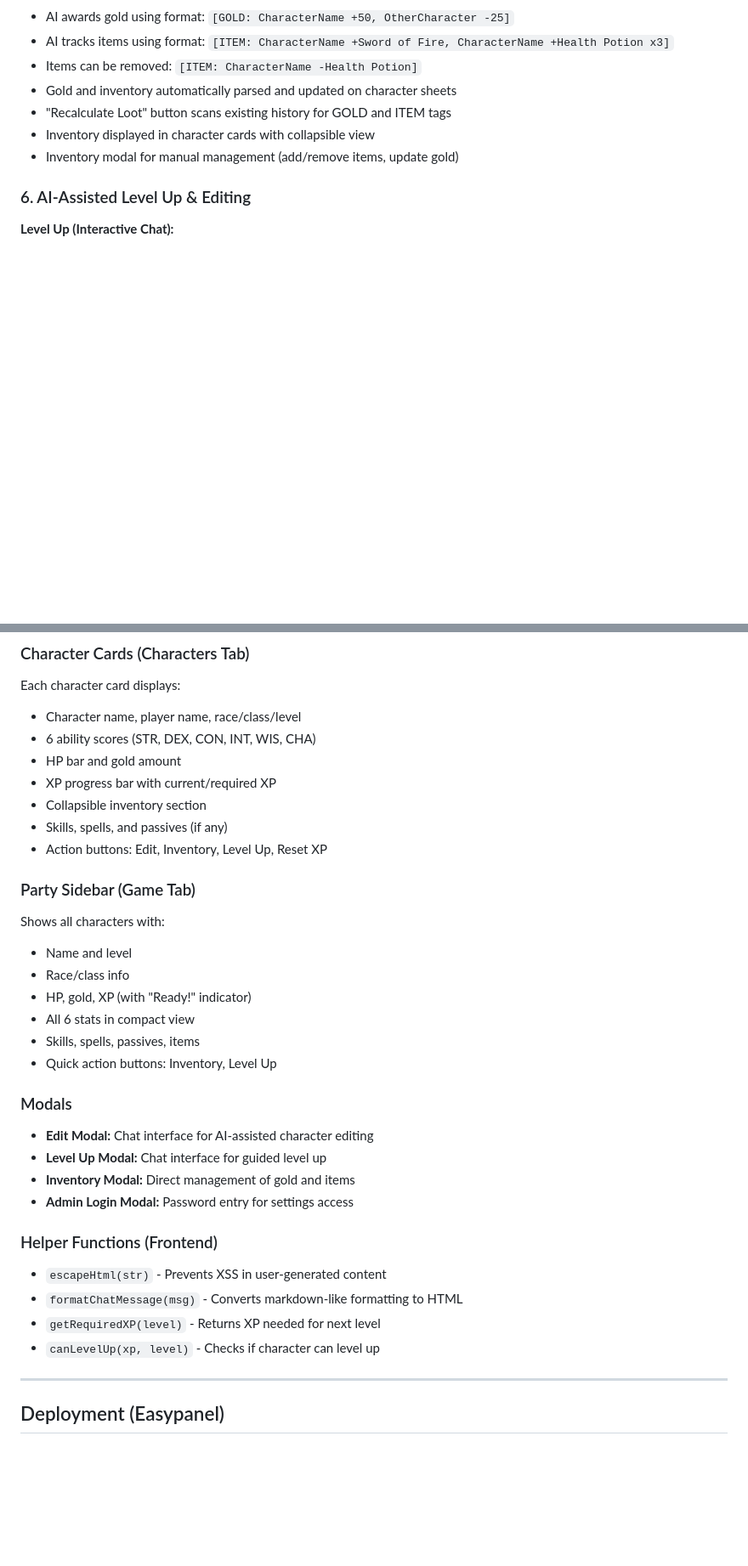
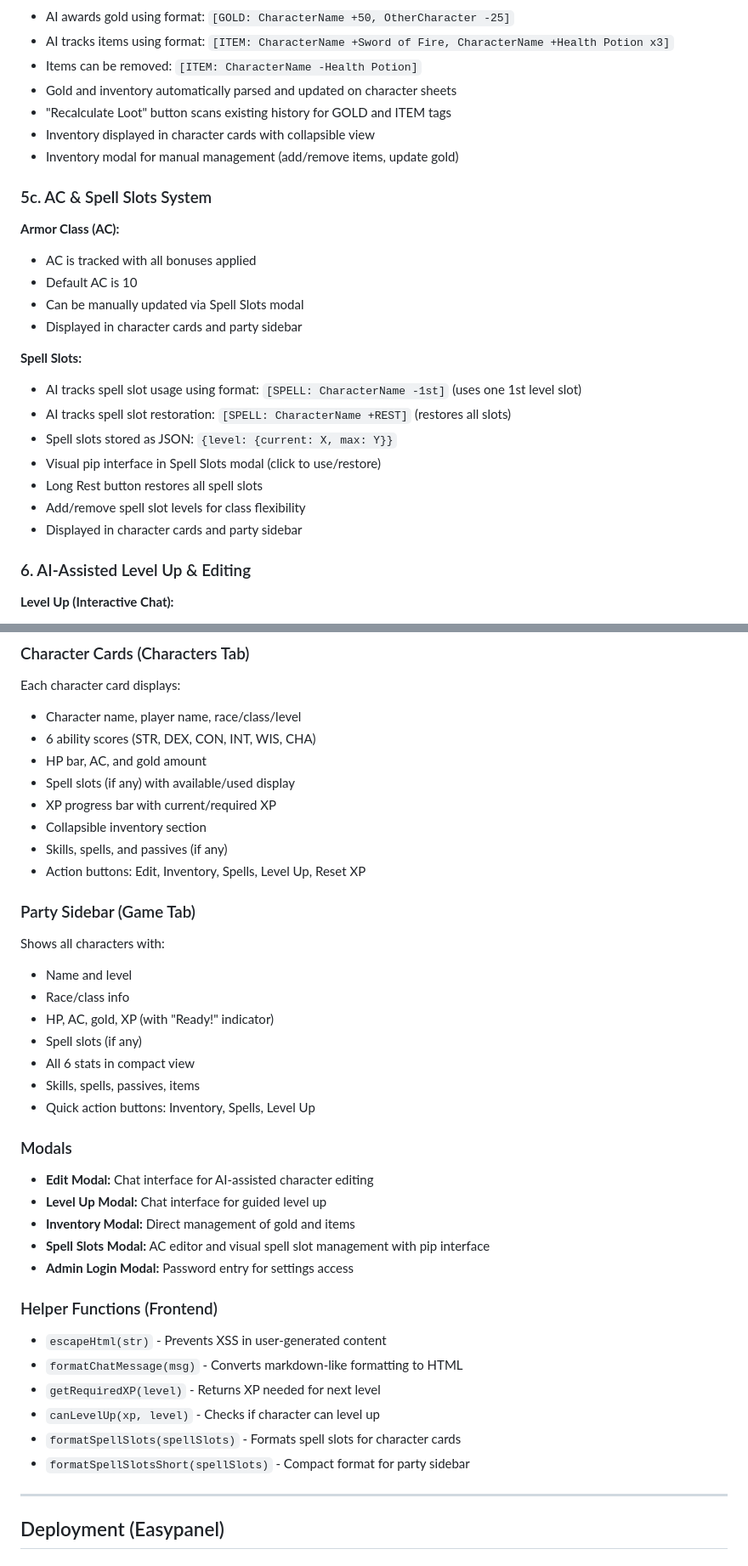
Before and after one commit to jeromehbonaparte-star/dnd-multiplayer, a Markdown page: DOCUMENTATION.md, 2 parts joined by grey strips. Shown at 85% size. GitHub-like rendering; blank space fills up the shorter version.

Commit message:
Update documentation with AC and Spell Slots features
- Add ac and spell_slots columns to database schema
- Document [SPELL:] format for AI tracking
- Add API endpoint documentation
- Update UI component descriptions
- Add helper function documentation
- Mark AC and Spell Slots as implemented in roadmap

🤖 Generated with [Claude Code](https://claude.com/claude-code)

Co-Authored-By: Claude <noreply@anthropic.com>

```diff
--- a/DOCUMENTATION.md
+++ b/DOCUMENTATION.md
@@ -168,6 +170,22 @@ created_at DATETIME
 - Inventory displayed in character cards with collapsible view
 - Inventory modal for manual management (add/remove items, update gold)
 
+### 5c. AC & Spell Slots System
+**Armor Class (AC):**
+- AC is tracked with all bonuses applied
+- Default AC is 10
+- Can be manually updated via Spell Slots modal
+- Displayed in character cards and party sidebar
+
+**Spell Slots:**
+- AI tracks spell slot usage using format: `[SPELL: CharacterName -1st]` (uses one 1st level slot)
+- AI tracks spell slot restoration: `[SPELL: CharacterName +REST]` (restores all slots)
+- Spell slots stored as JSON: `{level: {current: X, max: Y}}`
+- Visual pip interface in Spell Slots modal (click to use/restore)
+- Long Rest button restores all spell slots
+- Add/remove spell slot levels for class flexibility
+- Displayed in character cards and party sidebar
+
 ### 6. AI-Assisted Level Up & Editing
 
 **Level Up (Interactive Chat):**
@@ -314,25 +335,28 @@ Nav bar uses `position: sticky; top: 0; z-index: 100;` to stay visible on scroll
 Each character card displays:
 - Character name, player name, race/class/level
 - 6 ability scores (STR, DEX, CON, INT, WIS, CHA)
-- HP bar and gold amount
+- HP bar, AC, and gold amount
+- Spell slots (if any) with available/used display
 - XP progress bar with current/required XP
 - Collapsible inventory section
 - Skills, spells, and passives (if any)
-- Action buttons: Edit, Inventory, Level Up, Reset XP
+- Action buttons: Edit, Inventory, Spells, Level Up, Reset XP
 
 ### Party Sidebar (Game Tab)
 Shows all characters with:
 - Name and level
 - Race/class info
-- HP, gold, XP (with "Ready!" indicator)
+- HP, AC, gold, XP (with "Ready!" indicator)
+- Spell slots (if any)
 - All 6 stats in compact view
 - Skills, spells, passives, items
-- Quick action buttons: Inventory, Level Up
+- Quick action buttons: Inventory, Spells, Level Up
 
 ### Modals
 - **Edit Modal:** Chat interface for AI-assisted character editing
 - **Level Up Modal:** Chat interface for guided level up
 - **Inventory Modal:** Direct management of gold and items
+- **Spell Slots Modal:** AC editor and visual spell slot management with pip interface
 - **Admin Login Modal:** Password entry for settings access
 
 ### Helper Functions (Frontend)
@@ -340,6 +364,8 @@ Shows all characters with:
 - `formatChatMessage(msg)` - Converts markdown-like formatting to HTML
 - `getRequiredXP(level)` - Returns XP needed for next level
 - `canLevelUp(xp, level)` - Checks if character can level up
+- `formatSpellSlots(spellSlots)` - Formats spell slots for character cards
+- `formatSpellSlotsShort(spellSlots)` - Compact format for party sidebar
 
 ---
 
```
Also changed, not shown: other parts of DOCUMENTATION.md (+8 -1 lines).
